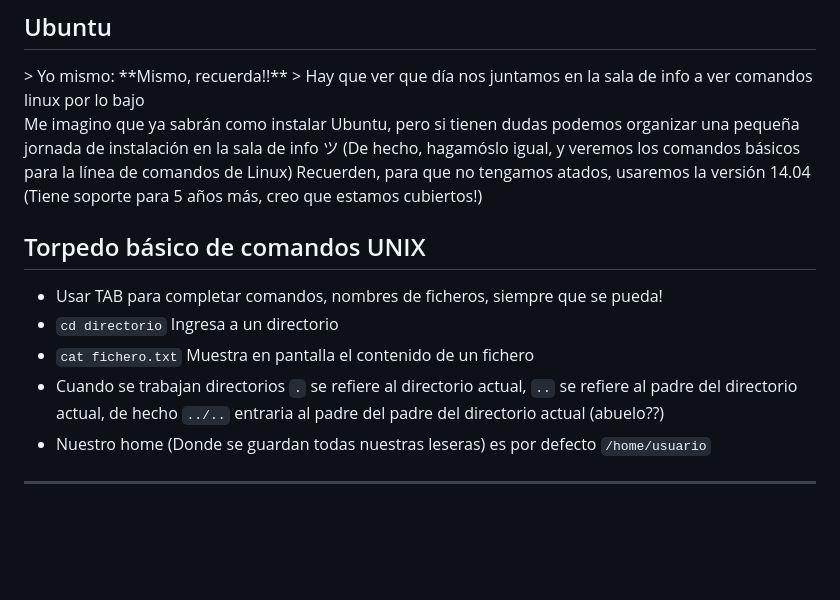
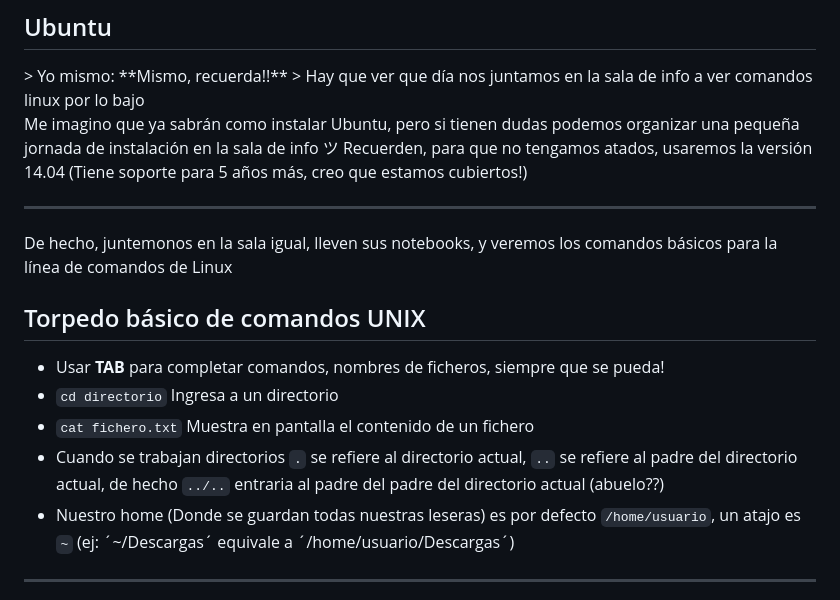
Before and after one commit to patricioperezv/slides.boaboa.org, a Markdown page: content/workshop_laravel4_2015.md, the part around the change printed below. Rendered like a GitHub page; blank space fills up the shorter version.

```diff
--- a/content/workshop_laravel4_2015.md
+++ b/content/workshop_laravel4_2015.md
@@ -174,16 +174,20 @@ Así que haganse el tiempo, o ...
 > Hay que ver que día nos juntamos en la sala de info a ver comandos linux por lo bajo
 </div>
 
-Me imagino que ya sabrán como instalar Ubuntu, pero si tienen dudas podemos organizar una pequeña jornada de instalación en la sala de info ツ (De hecho, hagamóslo igual, y veremos los comandos básicos para la línea de comandos de Linux)
+Me imagino que ya sabrán como instalar Ubuntu, pero si tienen dudas podemos organizar una pequeña jornada de instalación en la sala de info ツ
 Recuerden, para que no tengamos atados, usaremos la versión 14.04 (Tiene soporte para 5 años más, creo que estamos cubiertos!)
+
+---
+
+De hecho, juntemonos en la sala igual, lleven sus notebooks, y veremos los comandos básicos para la línea de comandos de Linux
 
 ## Torpedo básico de comandos UNIX
 
-- Usar TAB para completar comandos, nombres de ficheros, siempre que se pueda!
+- Usar **TAB** para completar comandos, nombres de ficheros, siempre que se pueda!
 - `cd directorio` Ingresa a un directorio
 - `cat fichero.txt` Muestra en pantalla el contenido de un fichero
 - Cuando se trabajan directorios `.` se refiere al directorio actual, `..` se refiere al padre del directorio actual, de hecho `../..` entraria al padre del padre del directorio actual (abuelo??)
-- Nuestro home (Donde se guardan todas nuestras leseras) es por defecto `/home/usuario`
+- Nuestro home (Donde se guardan todas nuestras leseras) es por defecto `/home/usuario`, un atajo es `~` (ej: ´~/Descargas´ equivale a ´/home/usuario/Descargas´)
 
 ----
 
```
Also changed, not shown: other parts of content/workshop_laravel4_2015.md (+109 -3 lines), content/images/eclipse_icon.png (added), images/eclipse_icon.png (added), 1 other file.
